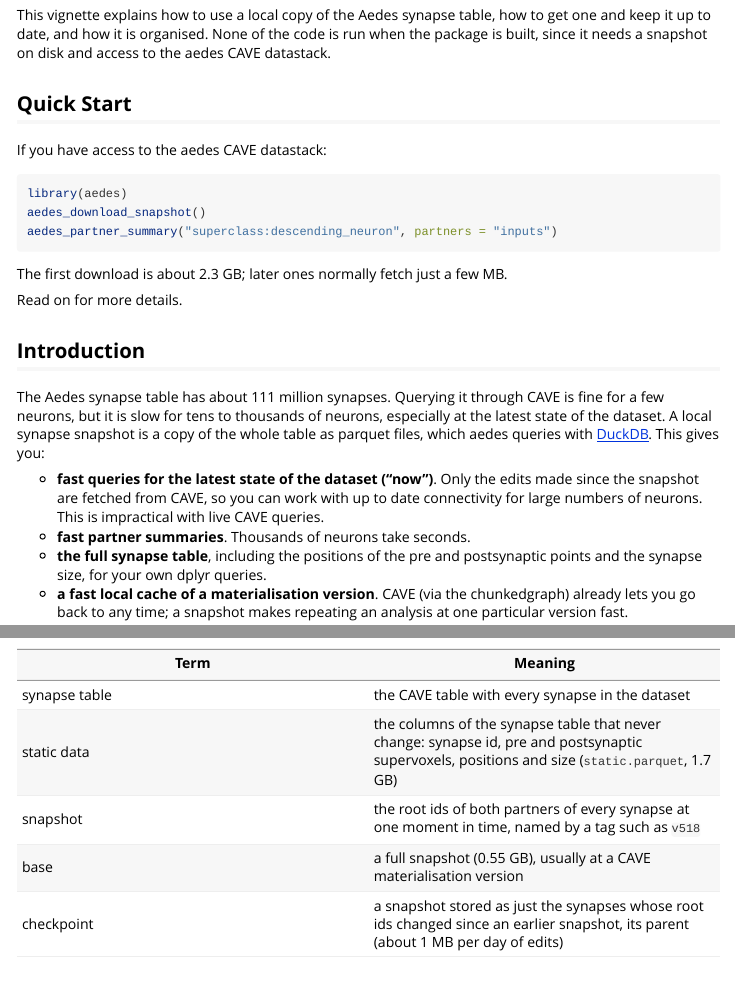
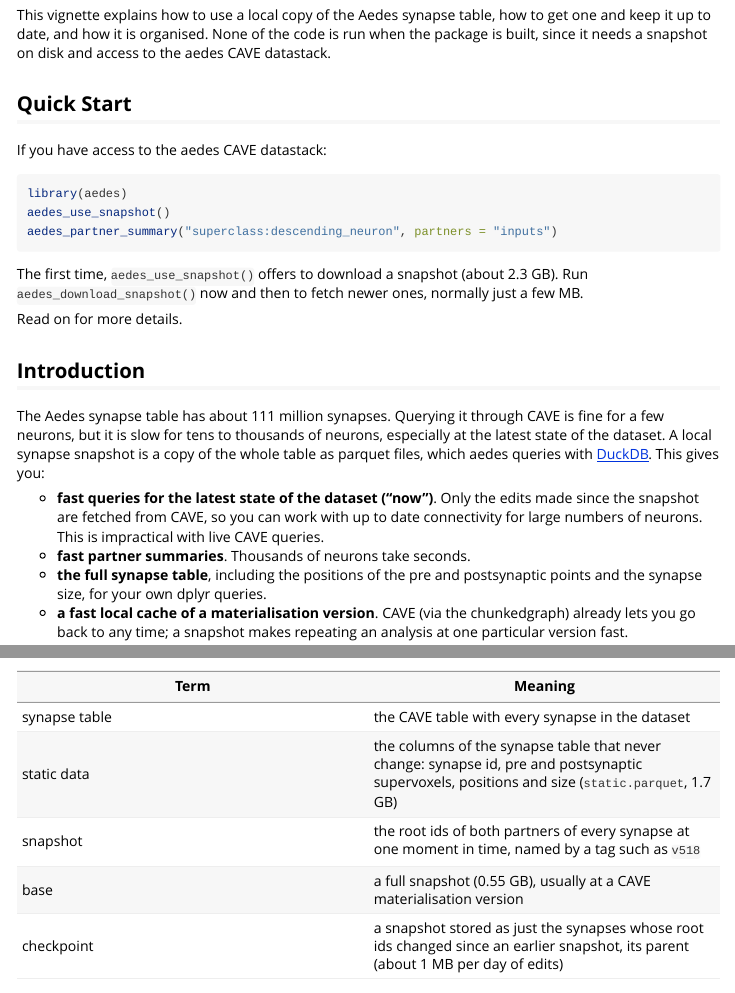
Before and after one commit to flyconnectome/aedes, an R Markdown document (vignettes/synapse-snapshots.Rmd): the page in a window 1100 px wide, from 70 px down, and a second part further down, joined at a grey line. Rendered offline with R 4.5, knitr and Pandoc, with nearby package versions.

Commit message:
Leave choosing a snapshot to aedes_use_snapshot() after downloading

````diff
--- a/vignettes/synapse-snapshots.Rmd
+++ b/vignettes/synapse-snapshots.Rmd
@@ -26,11 +26,13 @@ If you have access to the aedes CAVE datastack:
 
 ```{r tldr}
 library(aedes)
-aedes_download_snapshot()
+aedes_use_snapshot()
 aedes_partner_summary("superclass:descending_neuron", partners = "inputs")
 ```
 
-The first download is about 2.3 GB; later ones normally fetch just a few MB.
+The first time, `aedes_use_snapshot()` offers to download a snapshot (about
+2.3 GB). Run `aedes_download_snapshot()` now and then to fetch newer ones,
+normally just a few MB.
 
 Read on for more details.
 
````
Also changed, not shown: R/synapse-snapshot-download.R (+4 -7 lines), R/synapse-snapshot.R (+1 -1 lines), 2 other files.
